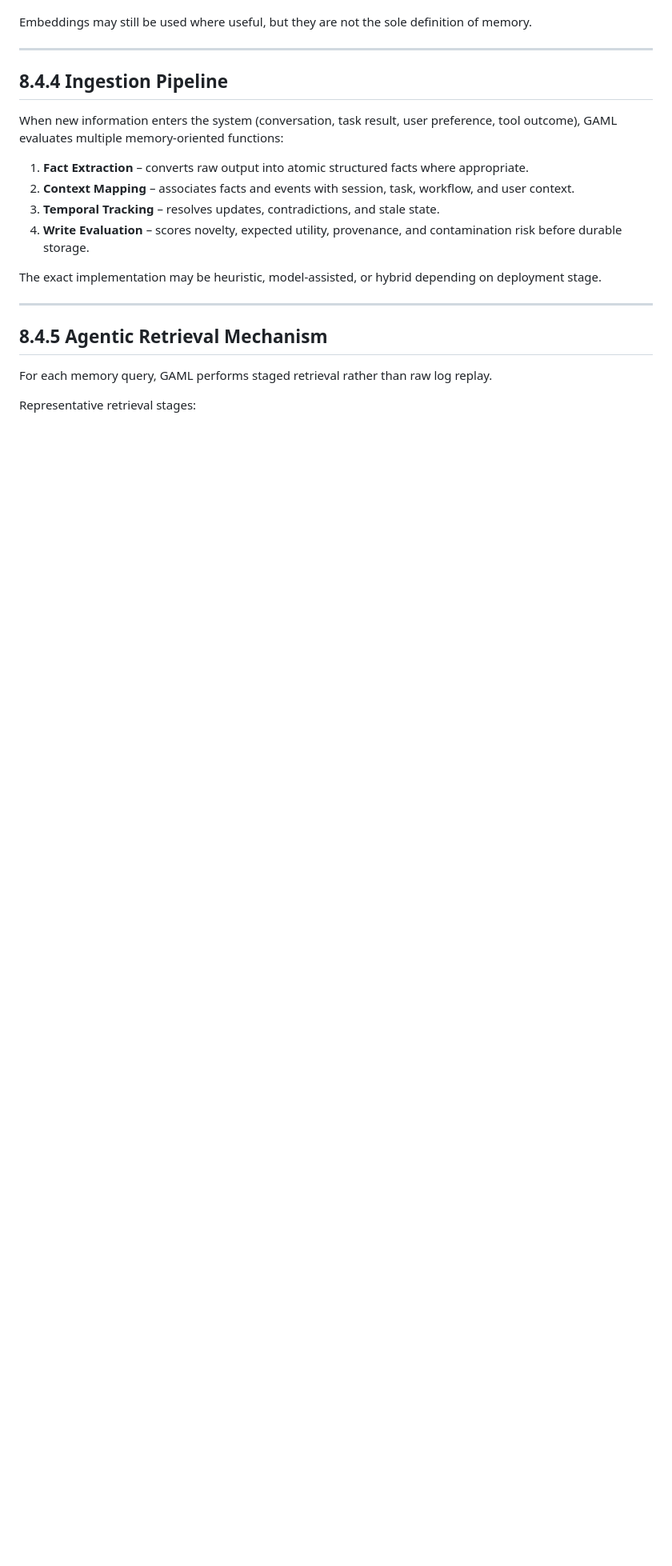
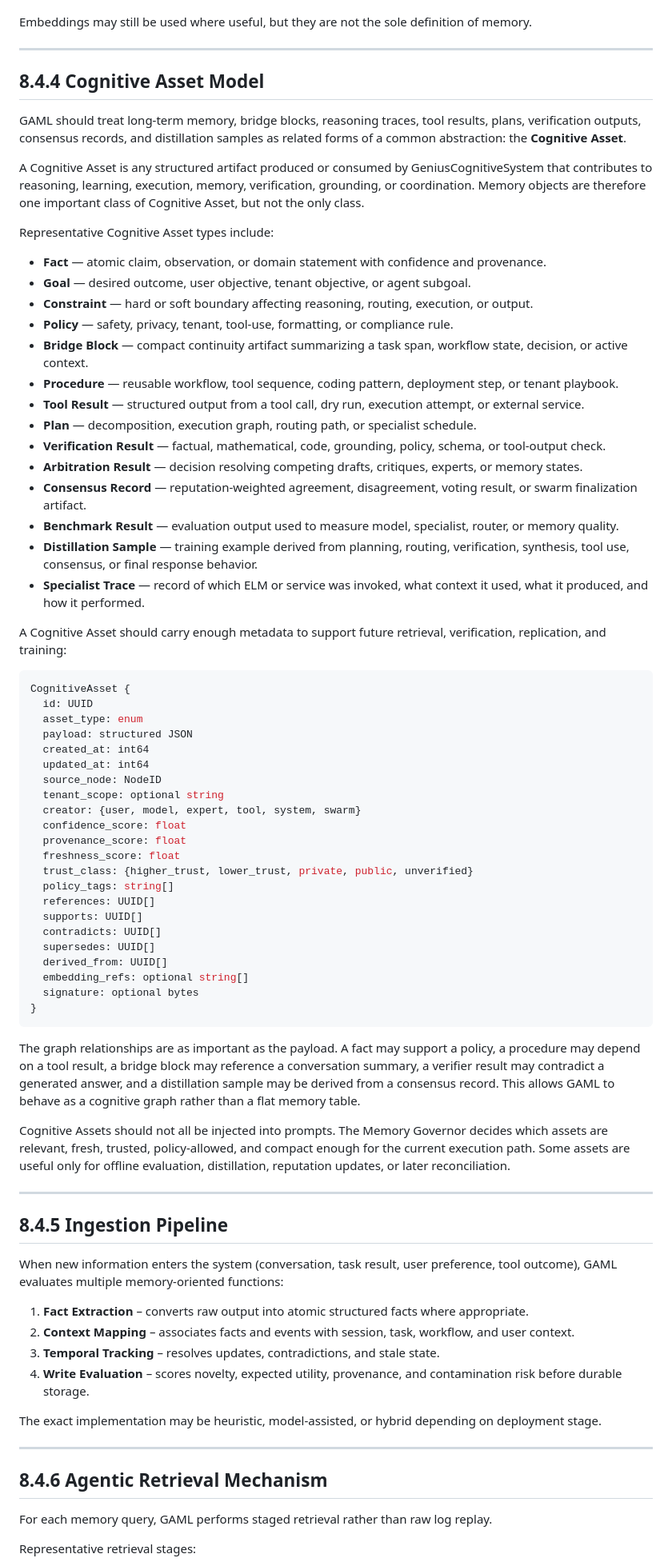
Before and after one commit to GeniusVentures/GeniusCognitiveSystem, a Markdown page: docs/architecture/agentic-memory-layer.md, the part around one of its changes. Shown at 80% size. GitHub-like rendering; blank space fills up the shorter version.

Commit message:
Add cognitive asset model to GAML architecture

````diff
--- a/docs/architecture/agentic-memory-layer.md
+++ b/docs/architecture/agentic-memory-layer.md
@@ -73,7 +73,63 @@ Embeddings may still be used where useful, but they are not the sole definition
 
 ---
 
-## **8.4.4 Ingestion Pipeline**
+## **8.4.4 Cognitive Asset Model**
+
+GAML should treat long-term memory, bridge blocks, reasoning traces, tool results, plans, verification outputs, consensus records, and distillation samples as related forms of a common abstraction: the **Cognitive Asset**.
+
+A Cognitive Asset is any structured artifact produced or consumed by GeniusCognitiveSystem that contributes to reasoning, learning, execution, memory, verification, grounding, or coordination. Memory objects are therefore one important class of Cognitive Asset, but not the only class.
+
+Representative Cognitive Asset types include:
+
+* **Fact** — atomic claim, observation, or domain statement with confidence and provenance.
+* **Goal** — desired outcome, user objective, tenant objective, or agent subgoal.
+* **Constraint** — hard or soft boundary affecting reasoning, routing, execution, or output.
+* **Policy** — safety, privacy, tenant, tool-use, formatting, or compliance rule.
+* **Bridge Block** — compact continuity artifact summarizing a task span, workflow state, decision, or active context.
+* **Procedure** — reusable workflow, tool sequence, coding pattern, deployment step, or tenant playbook.
+* **Tool Result** — structured output from a tool call, dry run, execution attempt, or external service.
+* **Plan** — decomposition, execution graph, routing path, or specialist schedule.
+* **Verification Result** — factual, mathematical, code, grounding, policy, schema, or tool-output check.
+* **Arbitration Result** — decision resolving competing drafts, critiques, experts, or memory states.
+* **Consensus Record** — reputation-weighted agreement, disagreement, voting result, or swarm finalization artifact.
+* **Benchmark Result** — evaluation output used to measure model, specialist, router, or memory quality.
+* **Distillation Sample** — training example derived from planning, routing, verification, synthesis, tool use, consensus, or final response behavior.
+* **Specialist Trace** — record of which ELM or service was invoked, what context it used, what it produced, and how it performed.
+
+A Cognitive Asset should carry enough metadata to support future retrieval, verification, replication, and training:
+
+```ruby
+CognitiveAsset {
+  id: UUID
+  asset_type: enum
+  payload: structured JSON
+  created_at: int64
+  updated_at: int64
+  source_node: NodeID
+  tenant_scope: optional string
+  creator: {user, model, expert, tool, system, swarm}
+  confidence_score: float
+  provenance_score: float
+  freshness_score: float
+  trust_class: {higher_trust, lower_trust, private, public, unverified}
+  policy_tags: string[]
+  references: UUID[]
+  supports: UUID[]
+  contradicts: UUID[]
+  supersedes: UUID[]
+  derived_from: UUID[]
+  embedding_refs: optional string[]
+  signature: optional bytes
+}
+```
+
+The graph relationships are as important as the payload. A fact may support a policy, a procedure may depend on a tool result, a bridge block may reference a conversation summary, a verifier result may contradict a generated answer, and a distillation sample may be derived from a consensus record. This allows GAML to behave as a cognitive graph rather than a flat memory table.
+
+Cognitive Assets should not all be injected into prompts. The Memory Governor decides which assets are relevant, fresh, trusted, policy-allowed, and compact enough for the current execution path. Some assets are useful only for offline evaluation, distillation, reputation updates, or later reconciliation.
+
+---
+
+## **8.4.5 Ingestion Pipeline**
 
 When new information enters the system (conversation, task result, user preference, tool outcome), GAML evaluates multiple memory-oriented functions:
 
@@ -86,7 +142,7 @@ The exact implementation may be heuristic, model-assisted, or hybrid depending o
 
 ---
 
-## **8.4.5 Agentic Retrieval Mechanism**
+## **8.4.6 Agentic Retrieval Mechanism**
 
 For each memory query, GAML performs staged retrieval rather than raw log replay.
 
````
Also changed, not shown: other parts of docs/architecture/agentic-memory-layer.md (+6 -6 lines).
